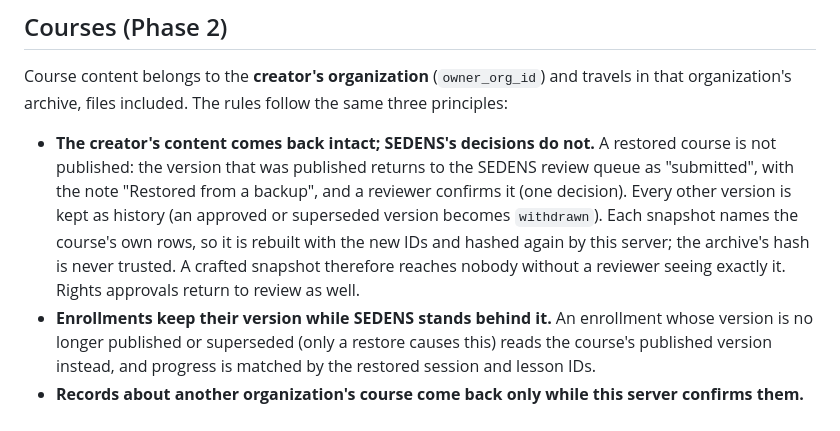
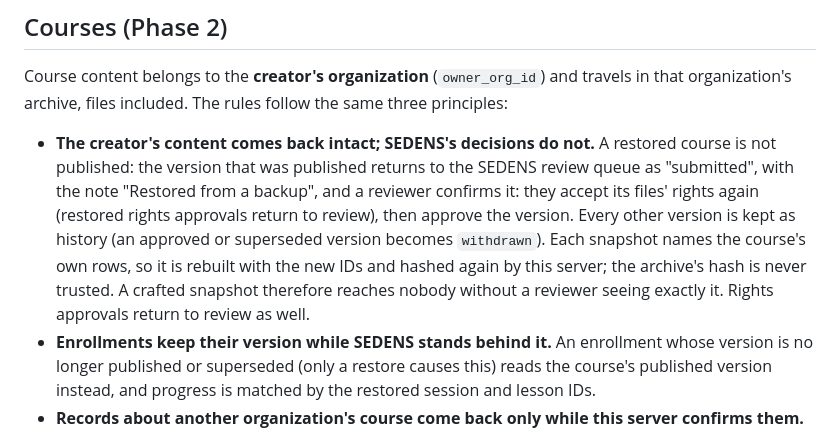
Before and after one commit to sarvarurdushev/Pilates-Yoga-, a Markdown page: docs/SEDENS_BACKUP_RESTORE.md, the part around the change. GitHub-like rendering.

Commit message:
Say that a restored course's files need their rights accepted again
Co-Authored-By: Claude Opus 5.5 <noreply@anthropic.com>
Claude-Session: https://claude.ai/code/session_01QVjE84sqaxwSoYSyLVtyUn

```diff
--- a/docs/SEDENS_BACKUP_RESTORE.md
+++ b/docs/SEDENS_BACKUP_RESTORE.md
@@ -82,7 +82,7 @@ Restore still requires a new, empty organization containing only the restoring a
 
 Course content belongs to the **creator's organization** (`owner_org_id`) and travels in that organization's archive, files included. The rules follow the same three principles:
 
-- **The creator's content comes back intact; SEDENS's decisions do not.** A restored course is not published: the version that was published returns to the SEDENS review queue as "submitted", with the note "Restored from a backup", and a reviewer confirms it (one decision). Every other version is kept as history (an approved or superseded version becomes `withdrawn`). Each snapshot names the course's own rows, so it is rebuilt with the new IDs and hashed again by this server; the archive's hash is never trusted. A crafted snapshot therefore reaches nobody without a reviewer seeing exactly it. Rights approvals return to review as well.
+- **The creator's content comes back intact; SEDENS's decisions do not.** A restored course is not published: the version that was published returns to the SEDENS review queue as "submitted", with the note "Restored from a backup", and a reviewer confirms it: they accept its files' rights again (restored rights approvals return to review), then approve the version. Every other version is kept as history (an approved or superseded version becomes `withdrawn`). Each snapshot names the course's own rows, so it is rebuilt with the new IDs and hashed again by this server; the archive's hash is never trusted. A crafted snapshot therefore reaches nobody without a reviewer seeing exactly it. Rights approvals return to review as well.
 - **Enrollments keep their version while SEDENS stands behind it.** An enrollment whose version is no longer published or superseded (only a restore causes this) reads the course's published version instead, and progress is matched by the restored session and lesson IDs.
 - **Records about another organization's course come back only while this server confirms them.** A facility's enabled/included/featured setting for another organization's course is kept while that course exists here, in the same environment (whether it is still offered is decided each time it is used). A customer's entitlement to another organization's course is kept when it is a facility offer (re-checked on every use) or a free marketplace enrollment for a course that is still free on the marketplace. **Simulated purchases never move between organizations**, and a purchase's entitlement and enrollment are left out with it. An enrollment needs its entitlement and a version this server published.
 
```
